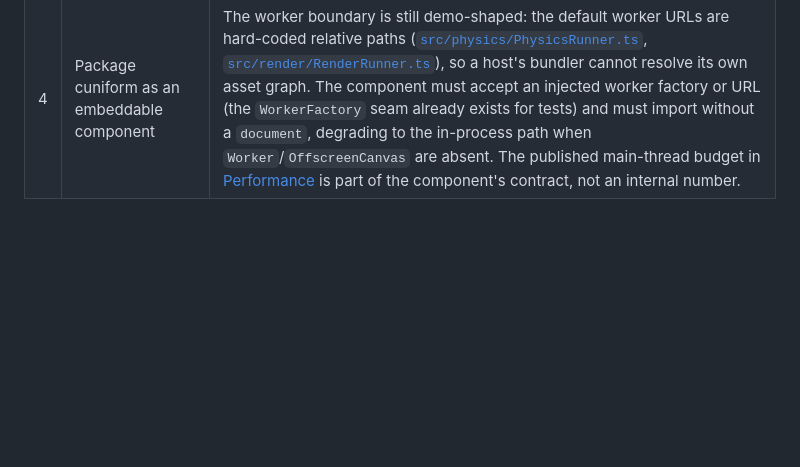
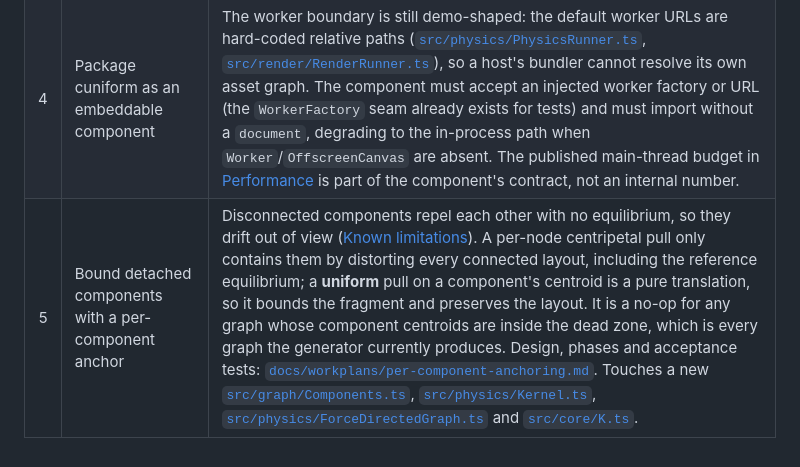
Before and after one commit to davidbarkhuizen/cuniform, a Markdown page: docs/next-steps.md, the part around the change. Drawn GitHub-style; blank space fills up the shorter version.

```diff
--- a/docs/next-steps.md
+++ b/docs/next-steps.md
@@ -9,3 +9,4 @@ each with its own design, and should be separate PRs.
 | 2 | Remove the remaining main-thread `O(N)` work | After the render worker, exactly two per-frame `O(N)` tasks are left on the main thread: the position copy and forward to the render worker (~98 KB `set()` at 4096) and the depth write-back loop the drag needs. A `MessageChannel` from the physics worker straight to the render worker removes the first (the render worker must exist before the physics worker, and both generations must agree). One simulation worker that owns physics, projection, drawing and hit-testing — so the main thread sends canvas coordinates and reads back a selection index — removes both, at the cost of serialising physics and drawing. Which one is settled when the embedding API is designed. [`src/physics/PhysicsRunner.ts`](../src/physics/PhysicsRunner.ts), [`src/render/RenderRunner.ts`](../src/render/RenderRunner.ts), [`src/physics/PhysicsProtocol.ts`](../src/physics/PhysicsProtocol.ts), [`src/render/RenderProtocol.ts`](../src/render/RenderProtocol.ts). |
 | 3 | Physics or rendering beyond canvas 2D | The OffscreenCanvas half of this row landed as the render worker (see [The render worker](model-camera-and-rendering.md#the-render-worker)); what remains for rendering is WebGL (instanced points and lines) rather than further batch tuning. If force computation becomes the wall, the options are a tuned native/WASM kernel, a pool of workers splitting the octree, or GPU forces. Both are separate designs with different failure modes (context loss, shader precision, determinism across devices) and neither is committed. |
 | 4 | Package cuniform as an embeddable component | The worker boundary is still demo-shaped: the default worker URLs are hard-coded relative paths ([`src/physics/PhysicsRunner.ts`](../src/physics/PhysicsRunner.ts), [`src/render/RenderRunner.ts`](../src/render/RenderRunner.ts)), so a host's bundler cannot resolve its own asset graph. The component must accept an injected worker factory or URL (the `WorkerFactory` seam already exists for tests) and must import without a `document`, degrading to the in-process path when `Worker`/`OffscreenCanvas` are absent. The published main-thread budget in [Performance](performance.md) is part of the component's contract, not an internal number. |
+| 5 | Bound detached components with a per-component anchor | Disconnected components repel each other with no equilibrium, so they drift out of view ([Known limitations](known-limitations.md)). A per-node centripetal pull only contains them by distorting every connected layout, including the reference equilibrium; a **uniform** pull on a component's centroid is a pure translation, so it bounds the fragment and preserves the layout. It is a no-op for any graph whose component centroids are inside the dead zone, which is every graph the generator currently produces. Design, phases and acceptance tests: [`docs/workplans/per-component-anchoring.md`](workplans/per-component-anchoring.md). Touches a new [`src/graph/Components.ts`](../src/graph/Components.ts), [`src/physics/Kernel.ts`](../src/physics/Kernel.ts), [`src/physics/ForceDirectedGraph.ts`](../src/physics/ForceDirectedGraph.ts) and [`src/core/K.ts`](../src/core/K.ts). |
```
Also changed, not shown: docs/workplans/per-component-anchoring.md (added, +529 -0 lines).
